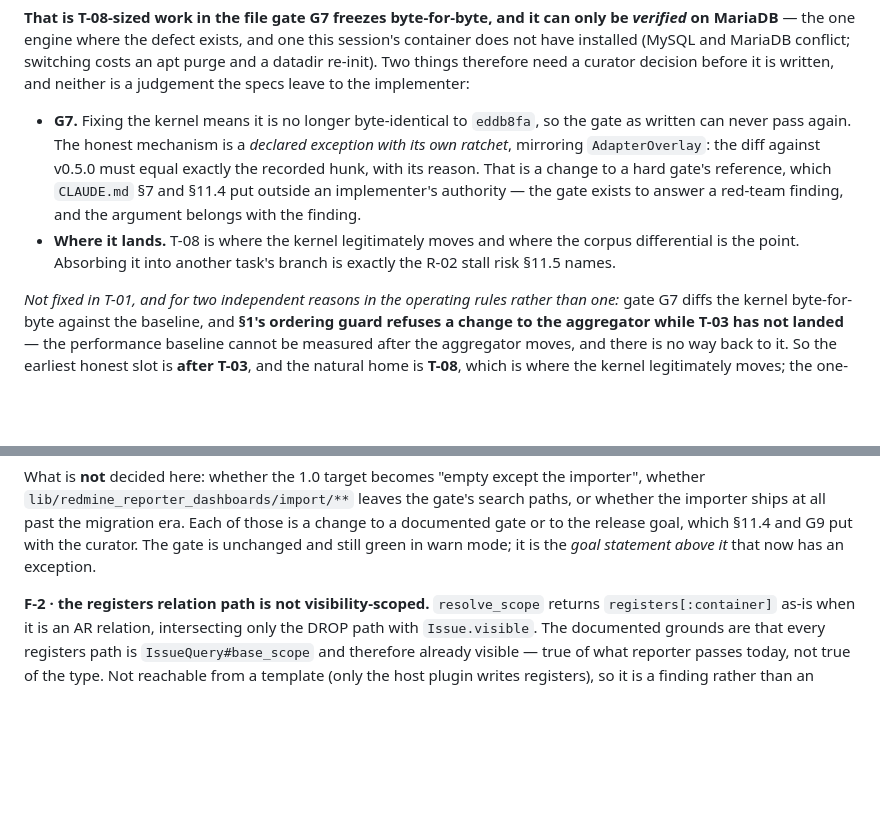
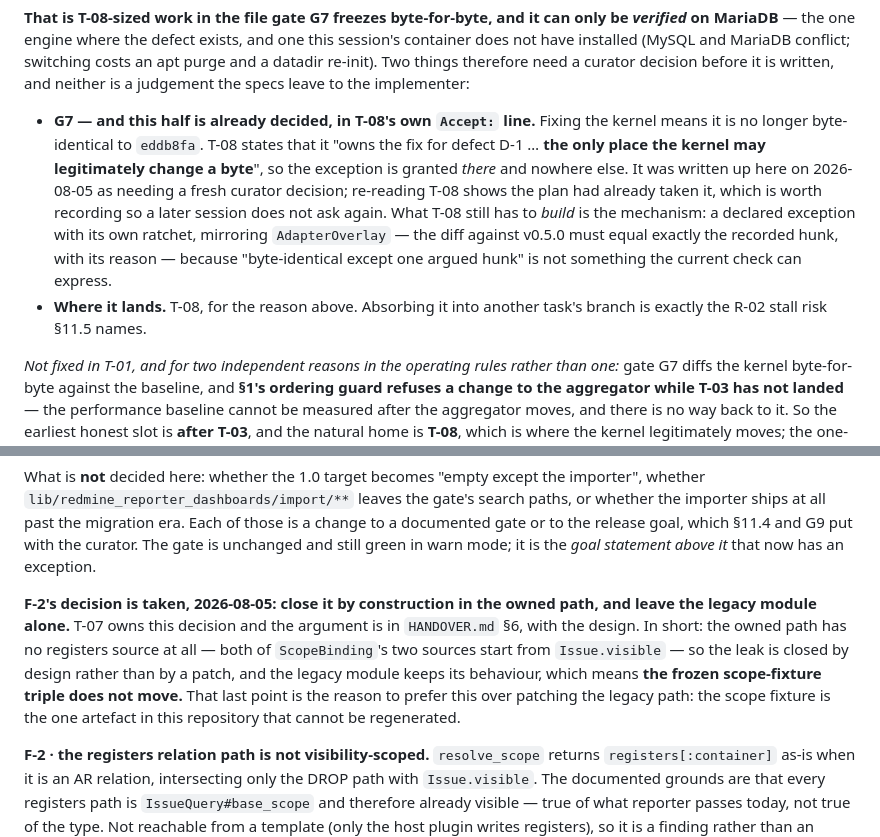
Before and after one commit to jcatrysse/redmine_reporter_dashboards, a Markdown page: docs/plan/implementation-plan.md, 2 parts joined by grey strips. GitHub-like rendering; blank space fills up the shorter version.

```diff
--- a/docs/plan/implementation-plan.md
+++ b/docs/plan/implementation-plan.md
@@ -122,13 +122,17 @@ installed (MySQL and MariaDB conflict; switching costs an apt purge and a datadi
 therefore need a curator decision before it is written, and neither is a judgement the specs leave to
 the implementer:
 
-- **G7.** Fixing the kernel means it is no longer byte-identical to `eddb8fa`, so the gate as written
-  can never pass again. The honest mechanism is a *declared exception with its own ratchet*, mirroring
-  `AdapterOverlay`: the diff against v0.5.0 must equal exactly the recorded hunk, with its reason. That
-  is a change to a hard gate's reference, which `CLAUDE.md` §7 and §11.4 put outside an implementer's
-  authority — the gate exists to answer a red-team finding, and the argument belongs with the finding.
-- **Where it lands.** T-08 is where the kernel legitimately moves and where the corpus differential is
-  the point. Absorbing it into another task's branch is exactly the R-02 stall risk §11.5 names.
+- **G7 — and this half is already decided, in T-08's own `Accept:` line.** Fixing the kernel means it
+  is no longer byte-identical to `eddb8fa`. T-08 states that it "owns the fix for defect D-1 … **the
+  only place the kernel may legitimately change a byte**", so the exception is granted *there* and
+  nowhere else. It was written up here on 2026-08-05 as needing a fresh curator decision; re-reading
+  T-08 shows the plan had already taken it, which is worth recording so a later session does not ask
+  again. What T-08 still has to *build* is the mechanism: a declared exception with its own ratchet,
+  mirroring `AdapterOverlay` — the diff against v0.5.0 must equal exactly the recorded hunk, with its
+  reason — because "byte-identical except one argued hunk" is not something the current check can
+  express.
+- **Where it lands.** T-08, for the reason above. Absorbing it into another task's branch is exactly
+  the R-02 stall risk §11.5 names.
 
 *Not fixed in T-01, and for two independent reasons in the operating rules rather than one:* gate G7
 diffs the kernel byte-for-byte against the baseline, and **§1's ordering guard refuses a change to
@@ -273,6 +277,14 @@ What is **not** decided here: whether the 1.0 target becomes "empty except the i
 ships at all past the migration era. Each of those is a change to a documented gate or to the release
 goal, which §11.4 and G9 put with the curator. The gate is unchanged and still green in warn mode; it
 is the *goal statement above it* that now has an exception.
+
+**F-2's decision is taken, 2026-08-05: close it by construction in the owned path, and leave the
+legacy module alone.** T-07 owns this decision and the argument is in `HANDOVER.md` §6, with the
+design. In short: the owned path has no registers source at all — both of `ScopeBinding`'s two
+sources start from `Issue.visible` — so the leak is closed by design rather than by a patch, and the
+legacy module keeps its behaviour, which means **the frozen scope-fixture triple does not move.**
+That last point is the reason to prefer this over patching the legacy path: the scope fixture is the
+one artefact in this repository that cannot be regenerated.
 
 **F-2 · the registers relation path is not visibility-scoped.** `resolve_scope` returns
 `registers[:container]` as-is when it is an AR relation, intersecting only the DROP path with
```
Also changed, not shown: docs/plan/HANDOVER.md (+69 -1 lines).
